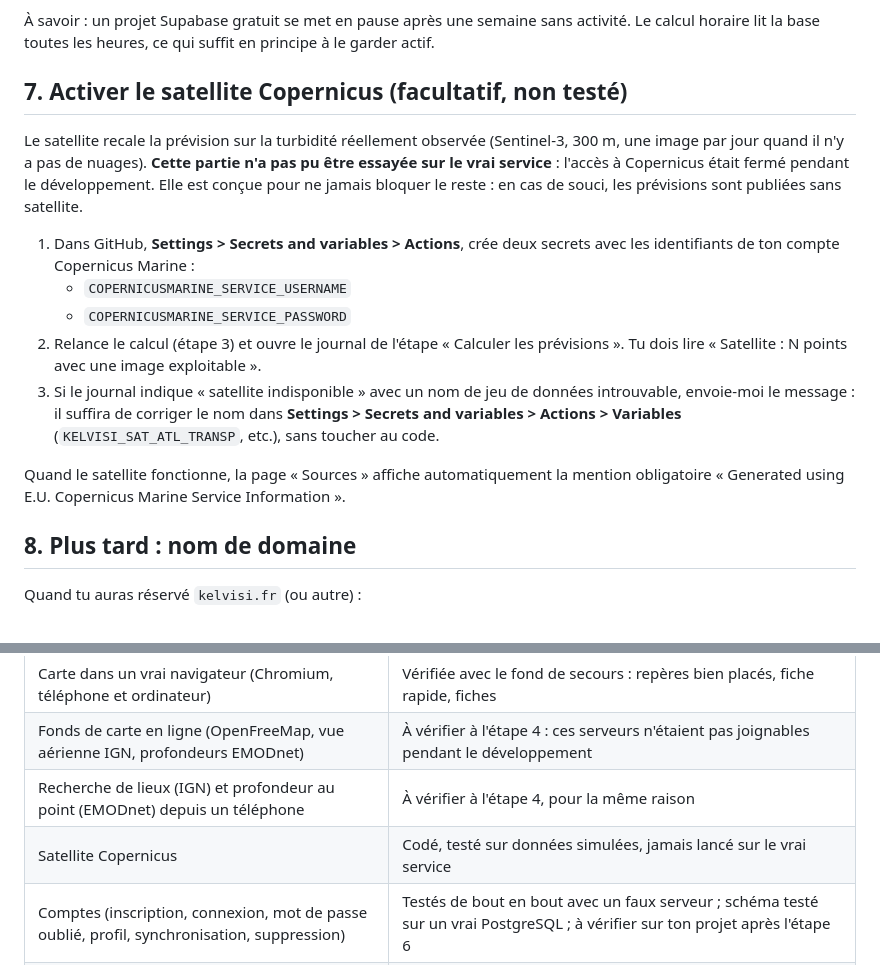
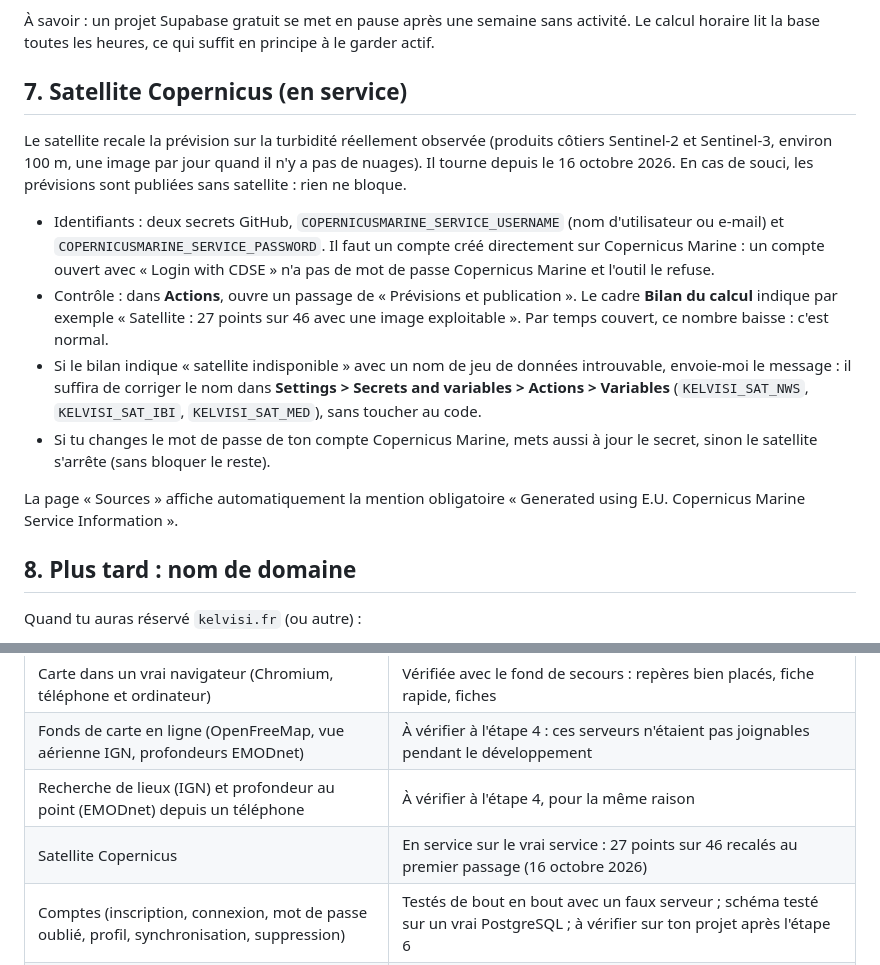
Before and after one commit to nathjet/kelvisi, a Markdown page: GUIDE.md, 2 parts joined by grey strips. GitHub-like rendering.

```diff
--- a/GUIDE.md
+++ b/GUIDE.md
@@ -186,30 +186,32 @@ dans « Mon compte ».
 activité. Le calcul horaire lit la base toutes les heures, ce qui suffit en
 principe à le garder actif.
 
-## 7. Activer le satellite Copernicus (facultatif, non testé)
+## 7. Satellite Copernicus (en service)
 
 Le satellite recale la prévision sur la turbidité réellement observée
-(Sentinel-3, 300 m, une image par jour quand il n'y a pas de nuages).
-**Cette partie n'a pas pu être essayée sur le vrai service** : l'accès à
-Copernicus était fermé pendant le développement. Elle est conçue pour ne
-jamais bloquer le reste : en cas de souci, les prévisions sont publiées sans
-satellite.
+(produits côtiers Sentinel-2 et Sentinel-3, environ 100 m, une image par jour
+quand il n'y a pas de nuages). Il tourne depuis le 16 octobre 2026. En cas de
+souci, les prévisions sont publiées sans satellite : rien ne bloque.
 
-1. Dans GitHub, **Settings > Secrets and variables > Actions**, crée deux
-   secrets avec les identifiants de ton compte Copernicus Marine :
-   - `COPERNICUSMARINE_SERVICE_USERNAME`
-   - `COPERNICUSMARINE_SERVICE_PASSWORD`
-2. Relance le calcul (étape 3) et ouvre le journal de l'étape « Calculer les
-   prévisions ». Tu dois lire « Satellite : N points avec une image
-   exploitable ».
-3. Si le journal indique « satellite indisponible » avec un nom de jeu de
-   données introuvable, envoie-moi le message : il suffira de corriger le nom
-   dans **Settings > Secrets and variables > Actions > Variables**
-   (`KELVISI_SAT_ATL_TRANSP`, etc.), sans toucher au code.
+- Identifiants : deux secrets GitHub, `COPERNICUSMARINE_SERVICE_USERNAME`
+  (nom d'utilisateur ou e-mail) et `COPERNICUSMARINE_SERVICE_PASSWORD`. Il
+  faut un compte créé directement sur Copernicus Marine : un compte ouvert
+  avec « Login with CDSE » n'a pas de mot de passe Copernicus Marine et
+  l'outil le refuse.
+- Contrôle : dans **Actions**, ouvre un passage de « Prévisions et
+  publication ». Le cadre **Bilan du calcul** indique par exemple
+  « Satellite : 27 points sur 46 avec une image exploitable ». Par temps
+  couvert, ce nombre baisse : c'est normal.
+- Si le bilan indique « satellite indisponible » avec un nom de jeu de
+  données introuvable, envoie-moi le message : il suffira de corriger le nom
+  dans **Settings > Secrets and variables > Actions > Variables**
+  (`KELVISI_SAT_NWS`, `KELVISI_SAT_IBI`, `KELVISI_SAT_MED`), sans toucher au
+  code.
+- Si tu changes le mot de passe de ton compte Copernicus Marine, mets aussi à
+  jour le secret, sinon le satellite s'arrête (sans bloquer le reste).
 
-Quand le satellite fonctionne, la page « Sources » affiche automatiquement la
-mention obligatoire « Generated using E.U. Copernicus Marine Service
-Information ».
+La page « Sources » affiche automatiquement la mention obligatoire
+« Generated using E.U. Copernicus Marine Service Information ».
 
 ## 8. Plus tard : nom de domaine
 
@@ -266,7 +268,7 @@ depuis « Mes spots » avant le changement et les réimporter après).
 | Carte dans un vrai navigateur (Chromium, téléphone et ordinateur) | Vérifiée avec le fond de secours : repères bien placés, fiche rapide, fiches |
 | Fonds de carte en ligne (OpenFreeMap, vue aérienne IGN, profondeurs EMODnet) | À vérifier à l'étape 4 : ces serveurs n'étaient pas joignables pendant le développement |
 | Recherche de lieux (IGN) et profondeur au point (EMODnet) depuis un téléphone | À vérifier à l'étape 4, pour la même raison |
-| Satellite Copernicus | Codé, testé sur données simulées, jamais lancé sur le vrai service |
+| Satellite Copernicus | En service sur le vrai service : 27 points sur 46 recalés au premier passage (16 octobre 2026) |
 | Comptes (inscription, connexion, mot de passe oublié, profil, synchronisation, suppression) | Testés de bout en bout avec un faux serveur ; schéma testé sur un vrai PostgreSQL ; à vérifier sur ton projet après l'étape 6 |
 | Profondeurs du Shom lues au point et direction du large | Vérifiées dans Chromium sur les vraies cartes du Shom (Bretagne, Provence, Pays basque, Normandie, Corse) |
 | Réglages du modèle (« À CALER ») | Ordres de grandeur de la littérature ; seront ajustés avec le satellite et les retours de la bêta |
```
Also changed, not shown: README.md (+4 -3 lines).
